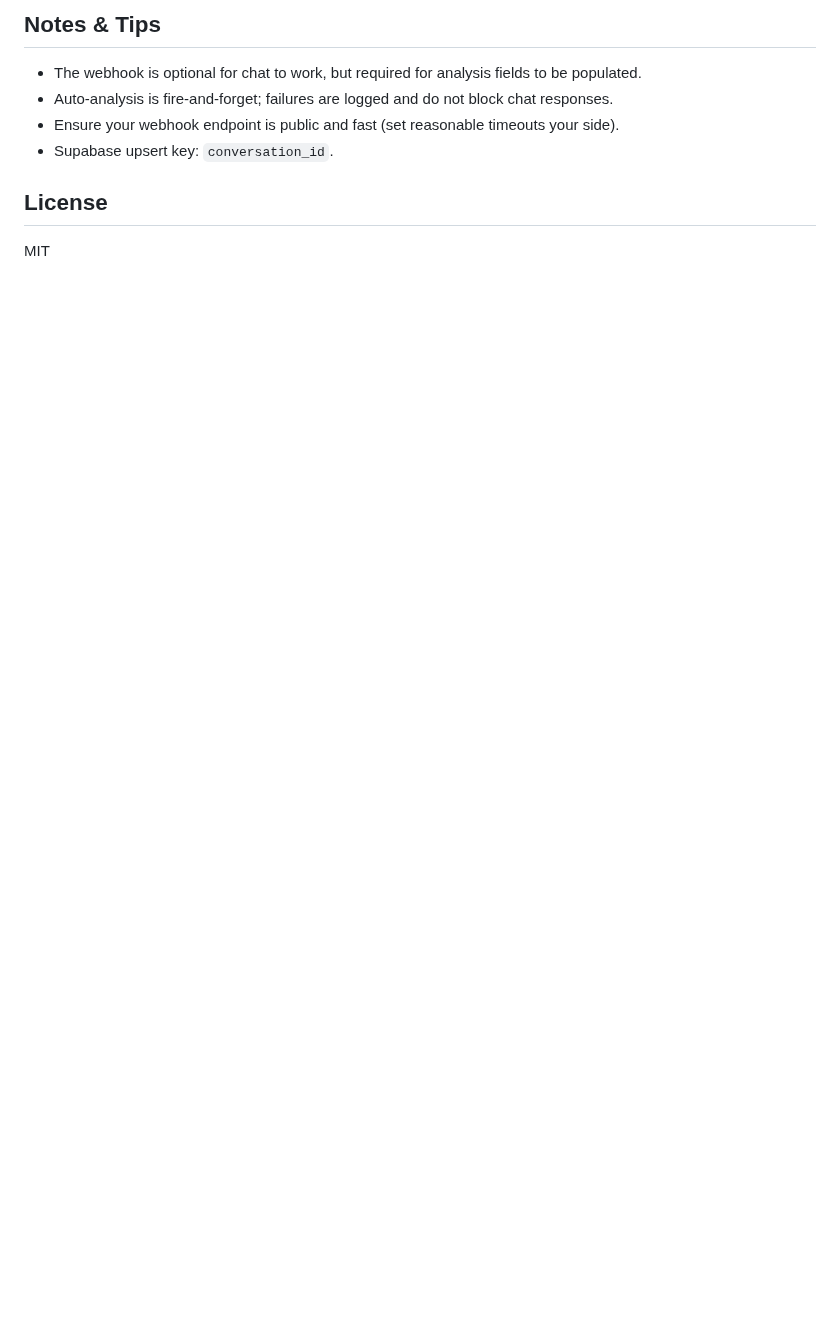
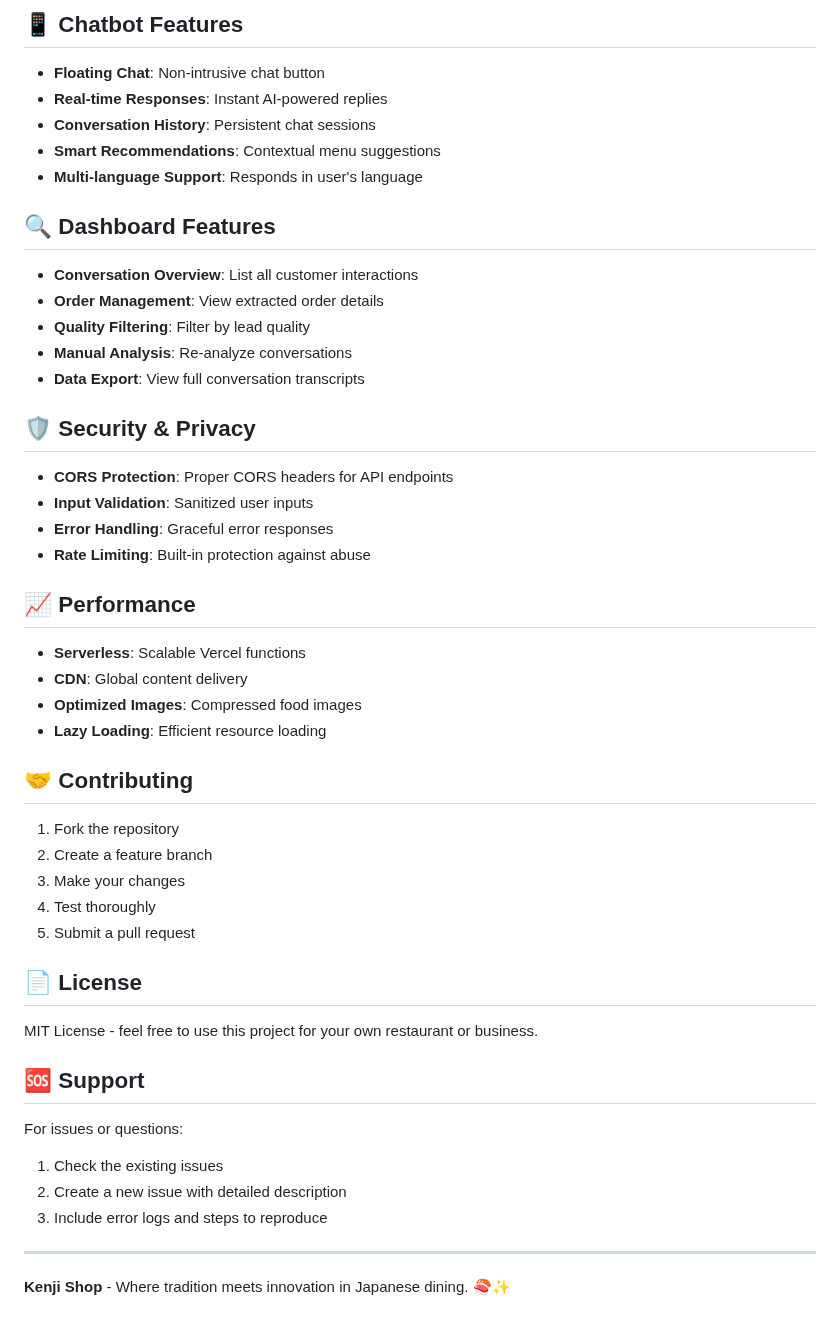
Before and after one commit to nguyenphuquang1234567/Kenji-Res, a Markdown page: README.md, the part around one of its changes. Drawn GitHub-style; blank space fills up the shorter version.

```diff
--- a/README.md
+++ b/README.md
@@ -151,11 +162,53 @@ Alternatively, deploy directly to Vercel and configure environment variables in
 
-## Notes & Tips
+## 📱 Chatbot Features
 
-- The webhook is optional for chat to work, but required for analysis fields to be populated.
-- Auto-analysis is fire-and-forget; failures are logged and do not block chat responses.
-- Ensure your webhook endpoint is public and fast (set reasonable timeouts your side).
-- Supabase upsert key: `conversation_id`.
+- **Floating Chat**: Non-intrusive chat button
+- **Real-time Responses**: Instant AI-powered replies
+- **Conversation History**: Persistent chat sessions
+- **Smart Recommendations**: Contextual menu suggestions
+- **Multi-language Support**: Responds in user's language
 
-## License
+## 🔍 Dashboard Features
 
-MIT
+- **Conversation Overview**: List all customer interactions
+- **Order Management**: View extracted order details
+- **Quality Filtering**: Filter by lead quality
+- **Manual Analysis**: Re-analyze conversations
+- **Data Export**: View full conversation transcripts
+
+## 🛡️ Security & Privacy
+
+- **CORS Protection**: Proper CORS headers for API endpoints
+- **Input Validation**: Sanitized user inputs
+- **Error Handling**: Graceful error responses
+- **Rate Limiting**: Built-in protection against abuse
+
+## 📈 Performance
+
+- **Serverless**: Scalable Vercel functions
+- **CDN**: Global content delivery
+- **Optimized Images**: Compressed food images
+- **Lazy Loading**: Efficient resource loading
+
+## 🤝 Contributing
+
+1. Fork the repository
+2. Create a feature branch
+3. Make your changes
+4. Test thoroughly
+5. Submit a pull request
+
+## 📄 License
+
+MIT License - feel free to use this project for your own restaurant or business.
+
+## 🆘 Support
+
+For issues or questions:
+1. Check the existing issues
+2. Create a new issue with detailed description
+3. Include error logs and steps to reproduce
+
+---
+
+**Kenji Shop** - Where tradition meets innovation in Japanese dining. 🍣✨
```
Also changed, not shown: other parts of README.md (+118 -107 lines).
